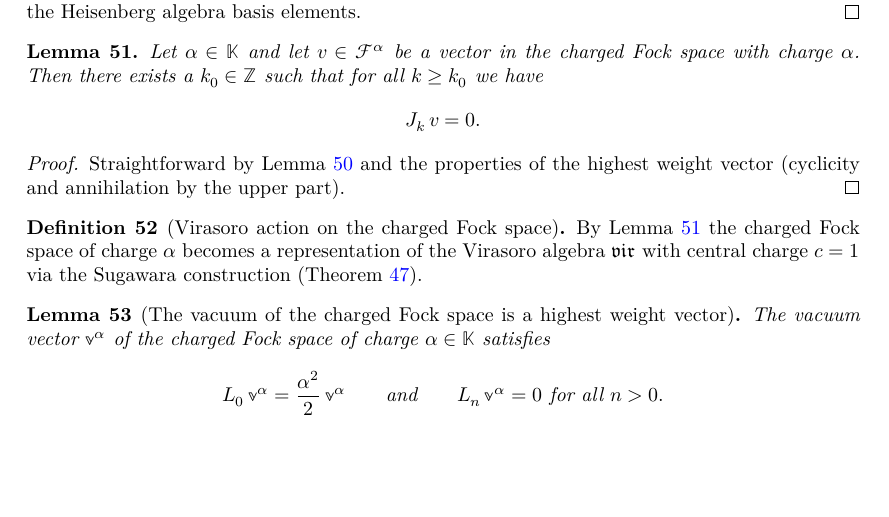
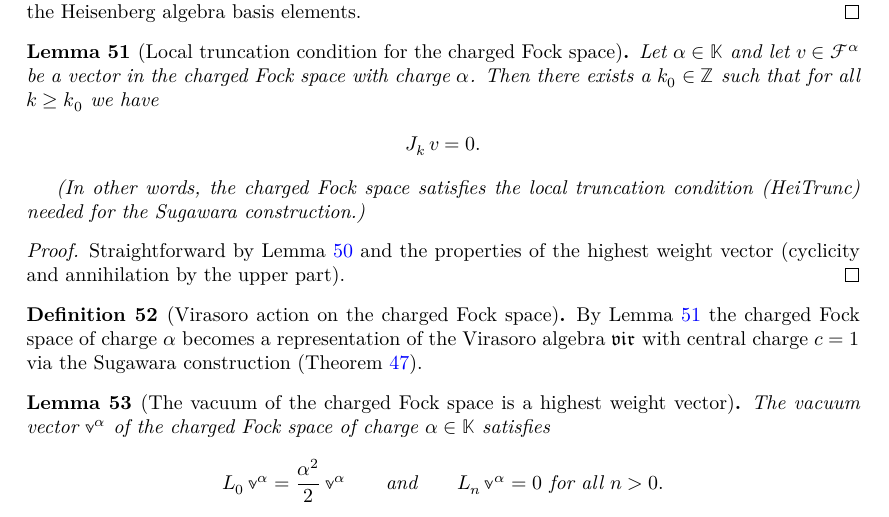
Before and after one commit to kkytola/VirasoroProject, a LaTeX thesis (blueprint/src/print.tex, which reads blueprint/src/chapters/sugawara.tex): part of page 18 of 18, cut so that both start at the same text, the shorter picture padded with empty space. Compiled offline with XeLaTeX.

```diff
--- a/blueprint/src/chapters/sugawara.tex
+++ b/blueprint/src/chapters/sugawara.tex
@@ -312,7 +312,7 @@
   Lie brackets of the Heisenberg algebra basis elements.
 \end{proof}
 
-\begin{lemma}[]
+\begin{lemma}[Local truncation condition for the charged Fock space]
   \label{lem:TruncationForChargedFockSpace}
   \uses{def:ChargedFockSpace}
   \lean{VirasoroProject.ChargedFockSpace.eventually_jgen_smul_eq_zero}
@@ -322,6 +322,10 @@
   Then there exists a $k_0 \in \bZ$ such that for all $k \ge k_0$ we have
   \begin{align*}
     J_k \, v = 0 .
+  \end{align*}
+
+  (In other words, the charged Fock space satisfies the local truncation condition
+  \tagHeiTrunc{} needed for the Sugawara construction.)
 \end{lemma}
 \begin{proof}
   \uses{lem:HeisenbergEventuallyCommute}
```
